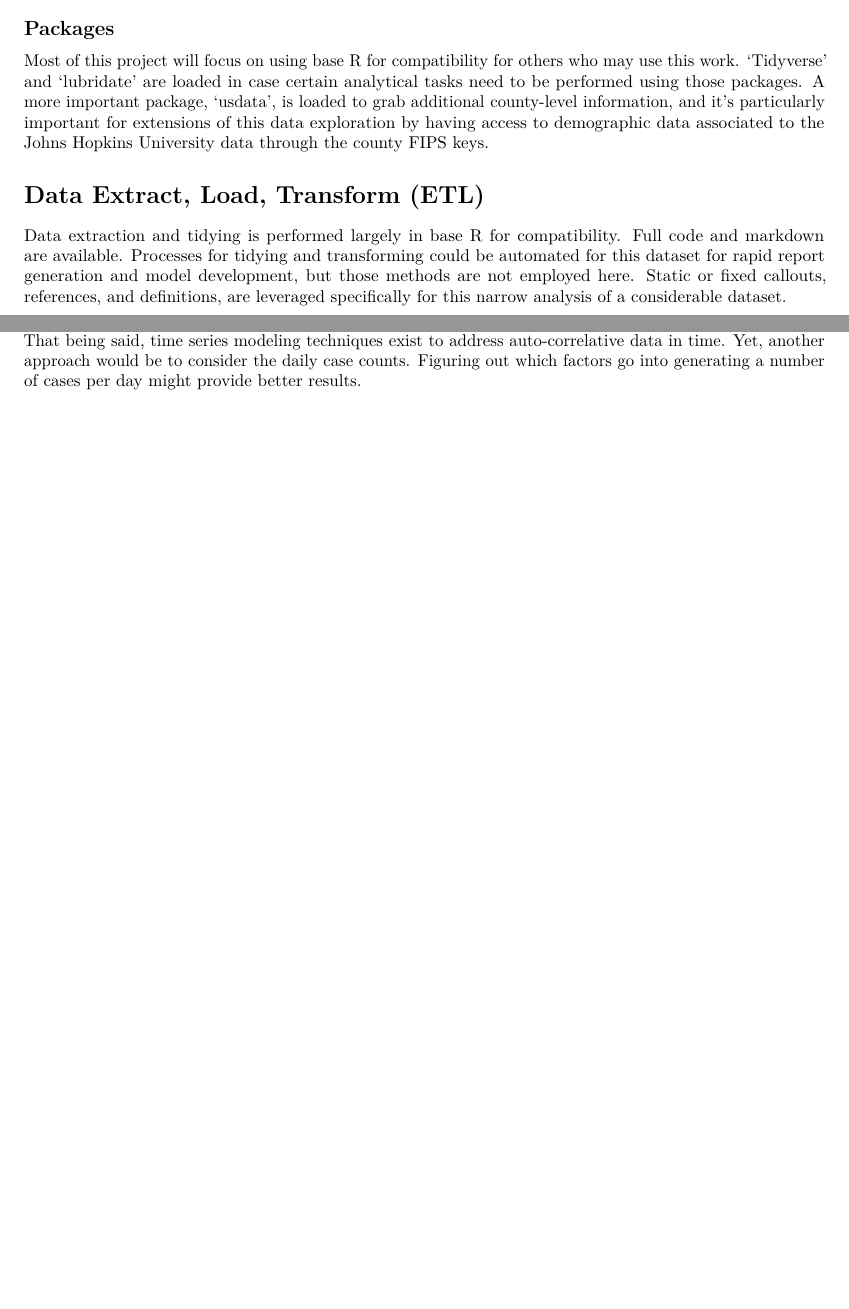
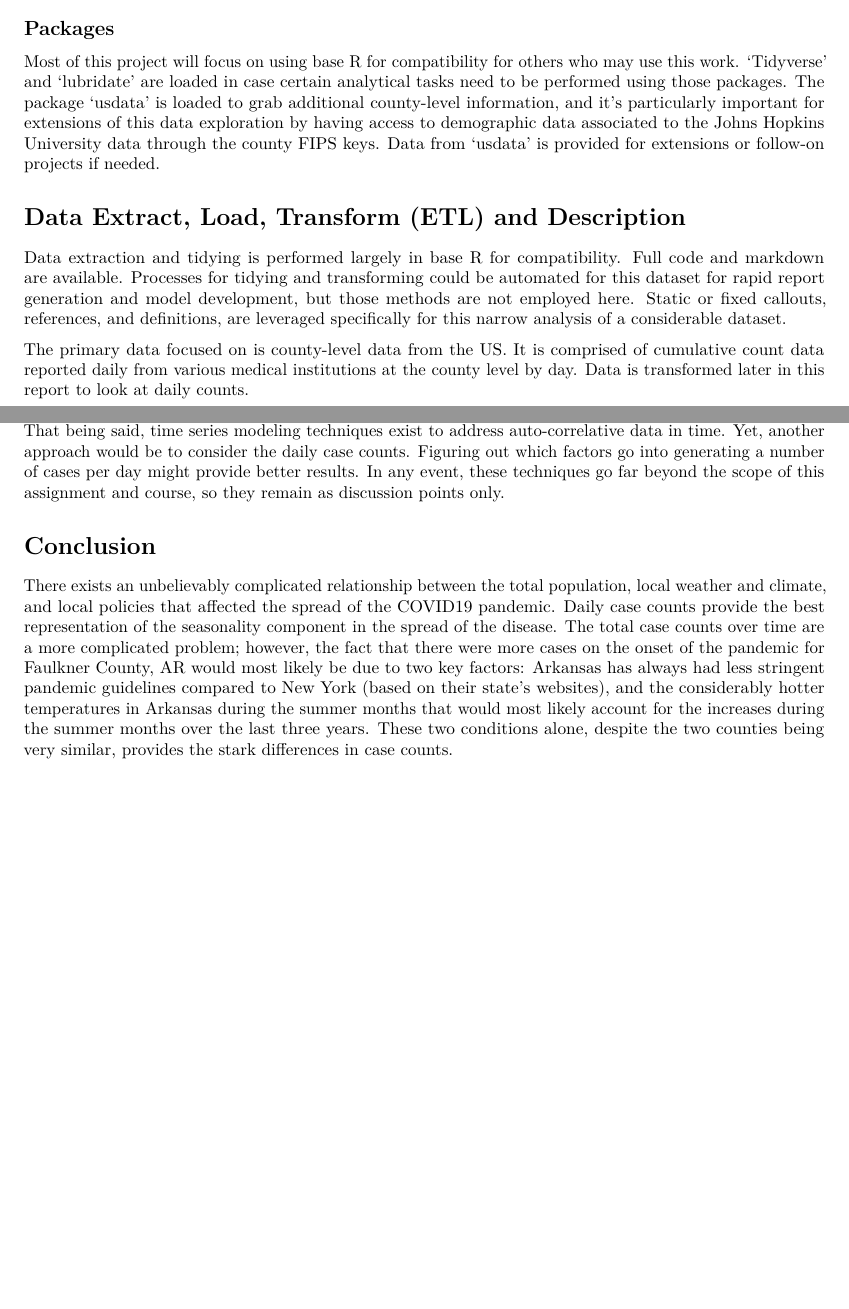
Before and after one commit to mwilson06013/academic, an R Markdown document (covid19analysis.Rmd): two parts of pages 1 and 5 of 5, joined at a grey line, cut so that both start at the same text, the shorter picture padded with empty space. Rendered offline with R 4.5, knitr and Pandoc, then LaTeX, with nearby package versions; some code elsewhere in the file could not run offline.

Commit message:
Add files via upload

````diff
--- a/covid19analysis.Rmd
+++ b/covid19analysis.Rmd
@@ -17,7 +17,7 @@ The states' initial response to the pandemic greatly affected their numbers on t
 
 ## Packages
 
-Most of this project will focus on using base R for compatibility for others who may use this work. 'Tidyverse' and 'lubridate' are loaded in case certain analytical tasks need to be performed using those packages. A more important package, 'usdata', is loaded to grab additional county-level information, and it's particularly important for extensions of this data exploration by having access to demographic data associated to the Johns Hopkins University data through the county FIPS keys.
+Most of this project will focus on using base R for compatibility for others who may use this work. 'Tidyverse' and 'lubridate' are loaded in case certain analytical tasks need to be performed using those packages. The package 'usdata' is loaded to grab additional county-level information, and it's particularly important for extensions of this data exploration by having access to demographic data associated to the Johns Hopkins University data through the county FIPS keys. Data from 'usdata' is provided for extensions or follow-on projects if needed.
 
 ```{r packages, include=FALSE}
 #Clear global environment for analysis -- starting from clean slate
@@ -43,9 +43,11 @@ if(require("usdata")){
 library(usdata)
 ```
 
-# Data Extract, Load, Transform (ETL)
+# Data Extract, Load, Transform (ETL) and Description
 
 Data extraction and tidying is performed largely in base R for compatibility. Full code and markdown are available. Processes for tidying and transforming could be automated for this dataset for rapid report generation and model development, but those methods are not employed here. Static or fixed callouts, references, and definitions, are leveraged specifically for this narrow analysis of a considerable dataset.
+
+The primary data focused on is county-level data from the US. It is comprised of cumulative count data reported daily from various medical institutions at the county level by day. Data is transformed later in this report to look at daily counts.
 
 ```{r setup, include=FALSE}
 knitr::opts_chunk$set(echo = TRUE, warning = FALSE)
@@ -311,4 +315,8 @@ The model only illuminates the general function used to map a time variable to i
 
 Given that the intent of this data review is primarily to demonstrate the capabilities of R markdown documentation, a more appropriate approach will be proposed (but not demonstrated) for sake of completeness. The spread of a disease is something that starts off very slow and with a small proportion of the population, but at some point in time it begins to rapidly climax, and eventually it will slow down due to (mostly) population saturation. Since it is well known that s-shaped curves is a family of curves associated to growth processes in finite spaces, proposing a model that produces a sigmoid shape would be a much better handling than simple linear equation. In the context of R language, using the 'glm' or 'nls' functions to fit the COVID-19 to "Richard's curve", or a generalized logistic function, would be a better approach. Since those curves are smooth and generally stop after their first plateau, the cumulative case counts presented would need several of those curves summed in different phases time in order to properly account for all of the individual contributory processes that accounts for all of the covid cases in the respective counties.
 
-More often, since there's auto-correlation, or dependency, between the data  points in cumulative sums (each successive point on the x axis depends on the point behind it), looking at the total case counts violates alot of what's really sought after in regression modeling. (For example, residuals will not be gaussian-distributed.) That being said, time series modeling techniques exist to address auto-correlative data in time. Yet, another approach would be to consider the daily case counts. Figuring out which factors go into generating a number of cases per day might provide better results.
+More often, since there's auto-correlation, or dependency, between the data  points in cumulative sums (each successive point on the x axis depends on the point behind it), looking at the total case counts violates alot of what's really sought after in regression modeling. (For example, residuals will not be gaussian-distributed.) That being said, time series modeling techniques exist to address auto-correlative data in time. Yet, another approach would be to consider the daily case counts. Figuring out which factors go into generating a number of cases per day might provide better results. In any event, these techniques go far beyond the scope of this assignment and course, so they remain as discussion points only.
+
+# Conclusion
+
+There exists an unbelievably complicated relationship between the total population, local weather and climate, and local policies that affected the spread of the COVID19 pandemic. Daily case counts provide the best representation of the seasonality component in the spread of the disease. The total case counts over time are a more complicated problem; however, the fact that there were more cases on the onset of the pandemic for Faulkner County, AR would most likely be due to two key factors: Arkansas has always had less stringent pandemic guidelines compared to New York (based on their state's websites), and the considerably hotter temperatures in Arkansas during the summer months that would most likely account for the increases during the summer months over the last three years. These two conditions alone, despite the two counties being very similar, provides the stark differences in case counts.
````
Also changed, not shown: covid19analysis.pdf, covid19analysis.Rmd (4 more changed lines).
